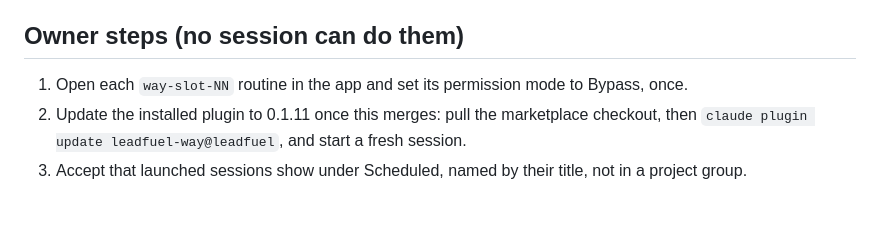
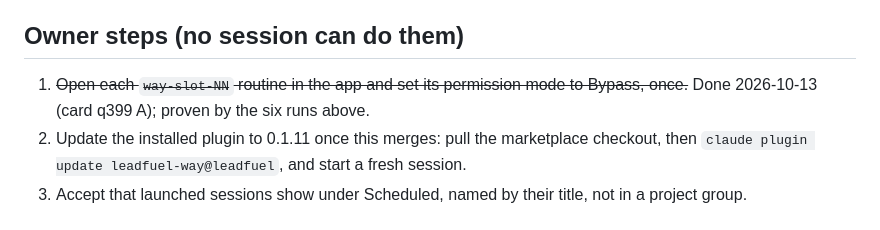
Before and after one commit to NOVAHGREYWOLF/leadfuel-core, a Markdown page: docs/SLOT-LAUNCH.md, the part around one of its changes. Drawn GitHub-style.

```diff
--- a/docs/SLOT-LAUNCH.md
+++ b/docs/SLOT-LAUNCH.md
@@ -91,7 +112,8 @@ looks the way it does, and what was measured versus taken on trust.
   that specific action") is addressed in the block: the brief lists the write actions it asks for.
 
 ## Owner steps (no session can do them)
-1. Open each `way-slot-NN` routine in the app and set its permission mode to Bypass, once.
+1. ~~Open each `way-slot-NN` routine in the app and set its permission mode to Bypass, once.~~ Done
+   2026-10-13 (card q399 A); proven by the six runs above.
 2. Update the installed plugin to 0.1.11 once this merges: pull the marketplace checkout, then
    `claude plugin update leadfuel-way@leadfuel`, and start a fresh session.
 3. Accept that launched sessions show under Scheduled, named by their title, not in a project group.
```
Also changed, not shown: other parts of docs/SLOT-LAUNCH.md (+30 -9 lines), 2 other files.
